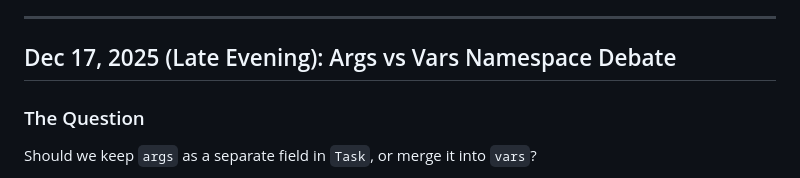
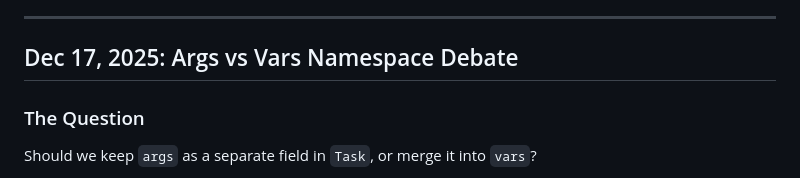
Before and after one commit to Quatton/qwex, a Markdown page: LOGBOOK.md, the part around the change. Drawn GitHub-style.

Commit message:
docs(logbook): something changed?

```diff
--- a/LOGBOOK.md
+++ b/LOGBOOK.md
@@ -2071,7 +2071,7 @@ render_bash(task_nodes, root_tasks)
 
 ---
 
-## Dec 17, 2025 (Late Evening): Args vs Vars Namespace Debate
+## Dec 17, 2025: Args vs Vars Namespace Debate
 
 ### The Question
 
```
